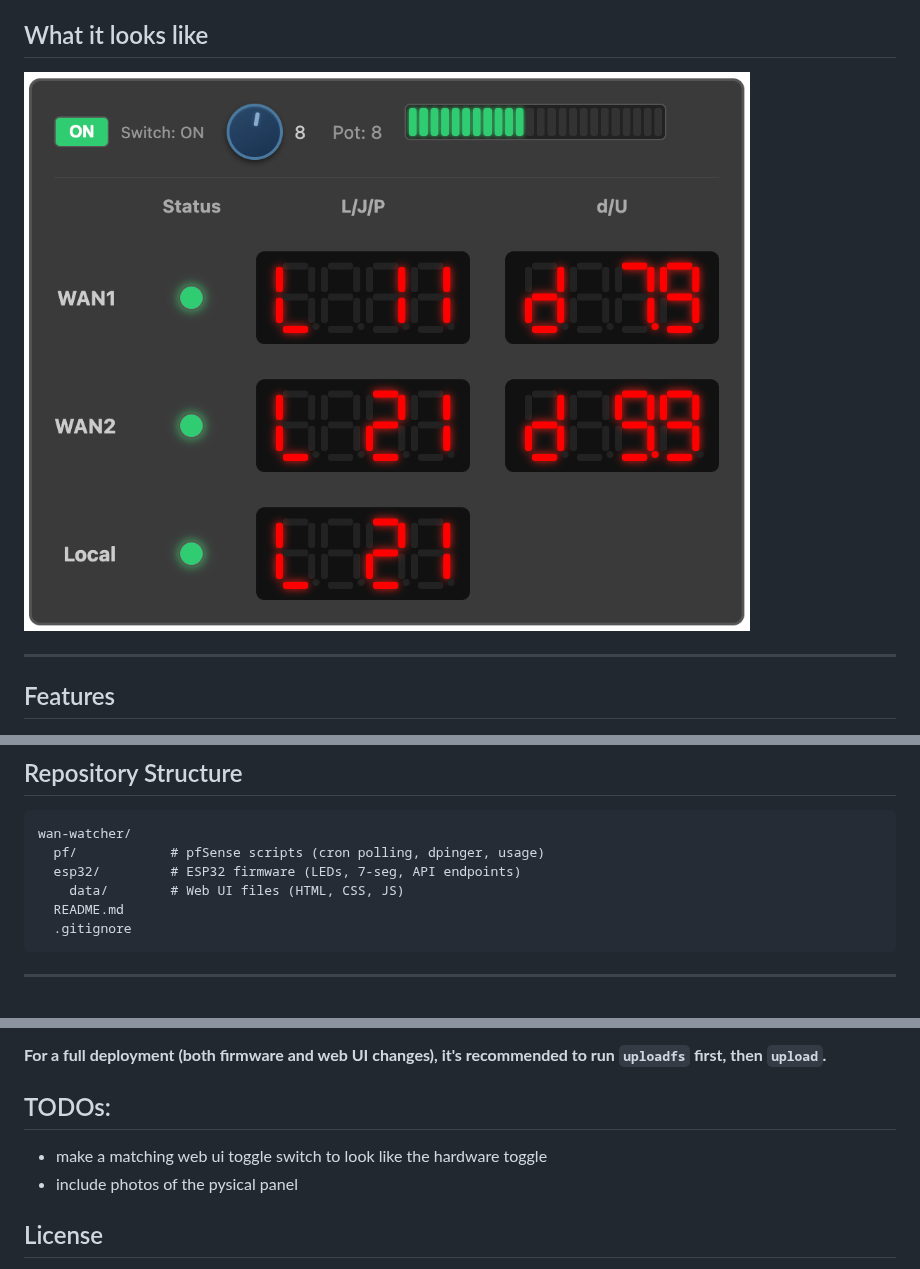
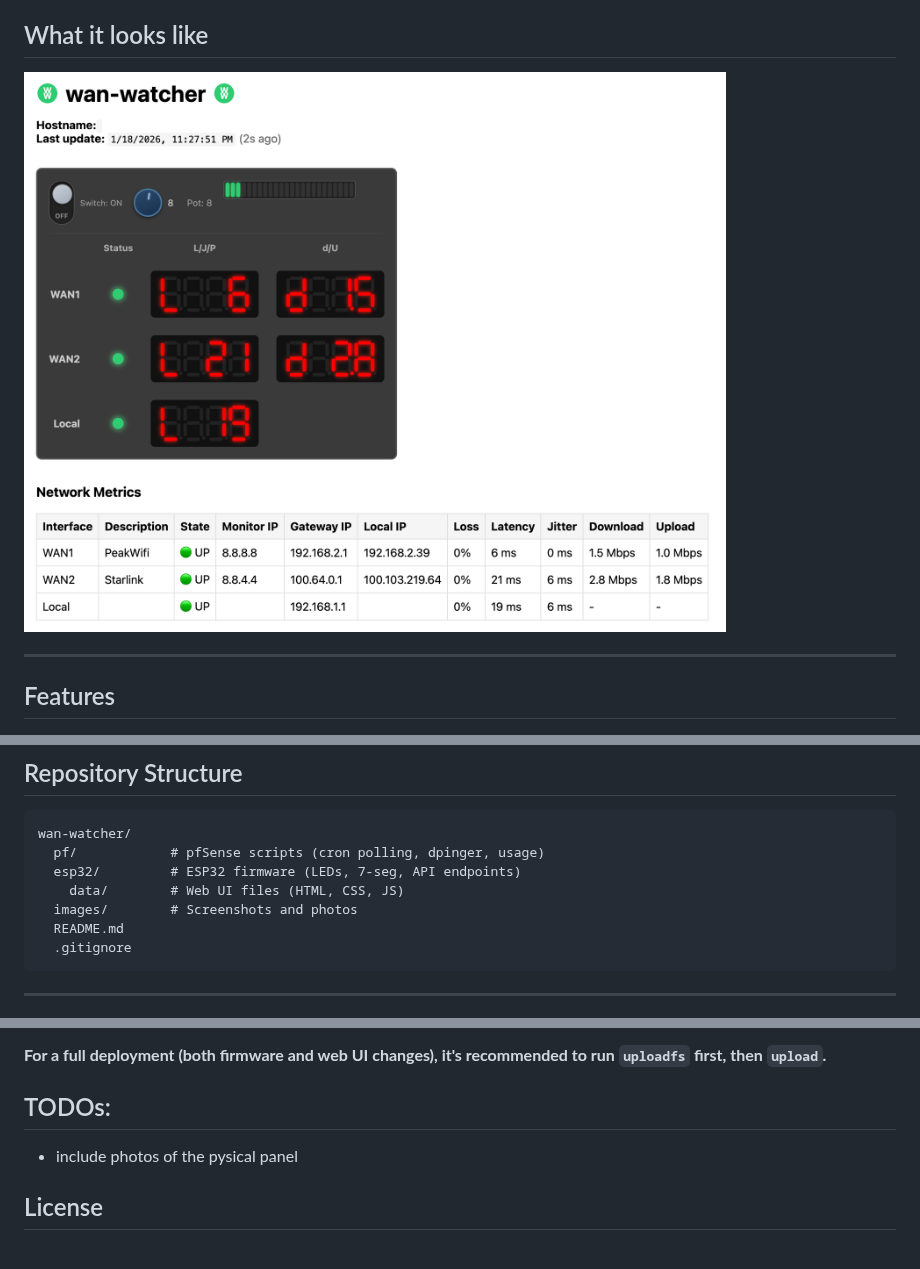
Before and after one commit to kevinabrandon/wan-watcher, a Markdown page: README.md, 3 parts joined by grey strips. Rendered like a GitHub page; pictures changed too: images/wan-watcher.png (added), wan-watcher.png (deleted).

Commit message:
updated readme and images directory

````diff
--- a/README.md
+++ b/README.md
@@ -6,7 +6,7 @@ wan-watcher collects real-time WAN metrics from pfSense (latency, loss, jitter,
 
 ## What it looks like
 
-![wan-watcher panel](./wan-watcher.png)
+![wan-watcher panel](./images/wan-watcher.png)
 
 ---
 
@@ -128,6 +128,7 @@ wan-watcher/
   pf/            # pfSense scripts (cron polling, dpinger, usage)
   esp32/         # ESP32 firmware (LEDs, 7-seg, API endpoints)
     data/        # Web UI files (HTML, CSS, JS)
+  images/        # Screenshots and photos
   README.md
   .gitignore
 ```
@@ -379,7 +380,6 @@ When making changes to the ESP32 project, you will use two different PlatformIO
 
 ## TODOs:
 
-- make a matching web ui toggle switch to look like the hardware toggle
 - include photos of the pysical panel
 
 ## License
````
